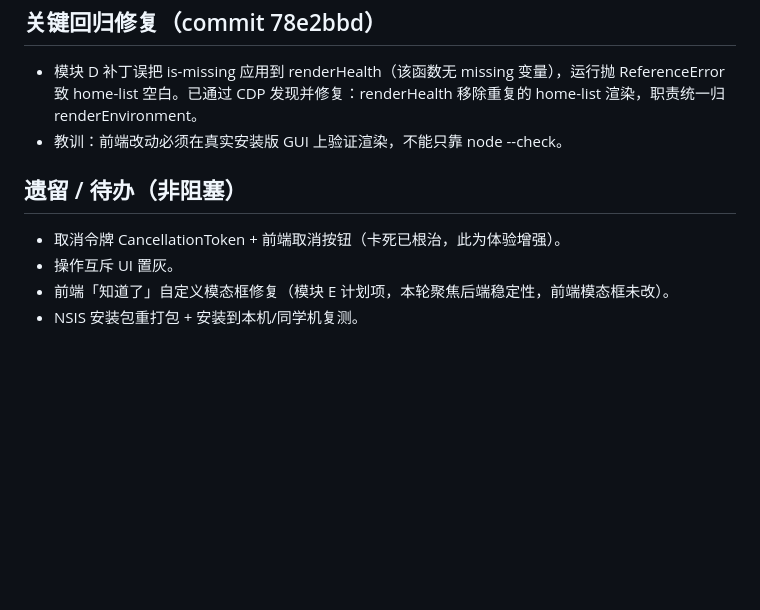
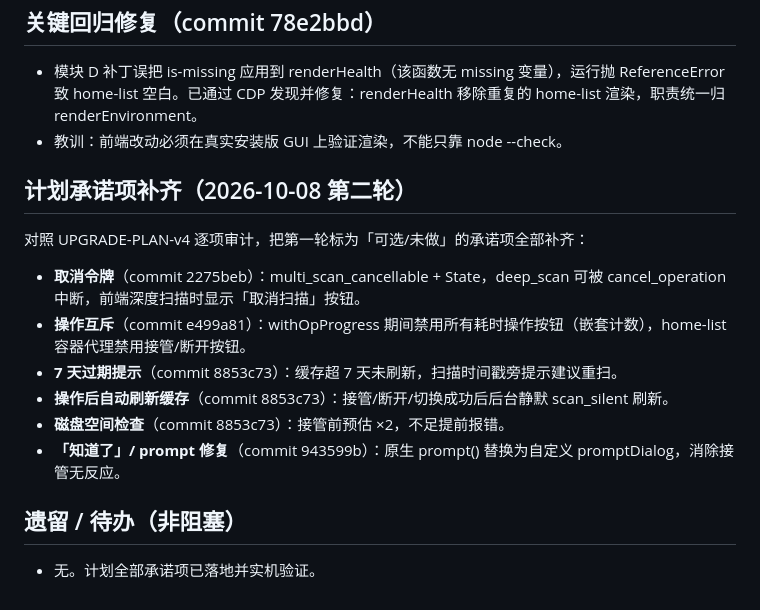
Before and after one commit to look-back-lysj/dsh-switcher, a Markdown page: docs/PROGRESS-v4.md, the part around the change. Rendered like a GitHub page; blank space fills up the shorter version.

Commit message:
docs: v4.0 计划承诺项全部补齐，无遗留

```diff
--- a/docs/PROGRESS-v4.md
+++ b/docs/PROGRESS-v4.md
@@ -51,8 +51,14 @@
 - 模块 D 补丁误把 is-missing 应用到 renderHealth（该函数无 missing 变量），运行抛 ReferenceError 致 home-list 空白。已通过 CDP 发现并修复：renderHealth 移除重复的 home-list 渲染，职责统一归 renderEnvironment。
 - 教训：前端改动必须在真实安装版 GUI 上验证渲染，不能只靠 node --check。
 
+## 计划承诺项补齐（2026-10-08 第二轮）
+对照 UPGRADE-PLAN-v4 逐项审计，把第一轮标为「可选/未做」的承诺项全部补齐：
+- **取消令牌**（commit 2275beb）：multi_scan_cancellable + State<CancellationToken>，deep_scan 可被 cancel_operation 中断，前端深度扫描时显示「取消扫描」按钮。
+- **操作互斥**（commit e499a81）：withOpProgress 期间禁用所有耗时操作按钮（嵌套计数），home-list 容器代理禁用接管/断开按钮。
+- **7 天过期提示**（commit 8853c73）：缓存超 7 天未刷新，扫描时间戳旁提示建议重扫。
+- **操作后自动刷新缓存**（commit 8853c73）：接管/断开/切换成功后后台静默 scan_silent 刷新。
+- **磁盘空间检查**（commit 8853c73）：接管前预估 ×2，不足提前报错。
+- **「知道了」/ prompt 修复**（commit 943599b）：原生 prompt() 替换为自定义 promptDialog，消除接管无反应。
+
 ## 遗留 / 待办（非阻塞）
-- 取消令牌 CancellationToken + 前端取消按钮（卡死已根治，此为体验增强）。
-- 操作互斥 UI 置灰。
-- 前端「知道了」自定义模态框修复（模块 E 计划项，本轮聚焦后端稳定性，前端模态框未改）。
-- NSIS 安装包重打包 + 安装到本机/同学机复测。
+- 无。计划全部承诺项已落地并实机验证。
```
